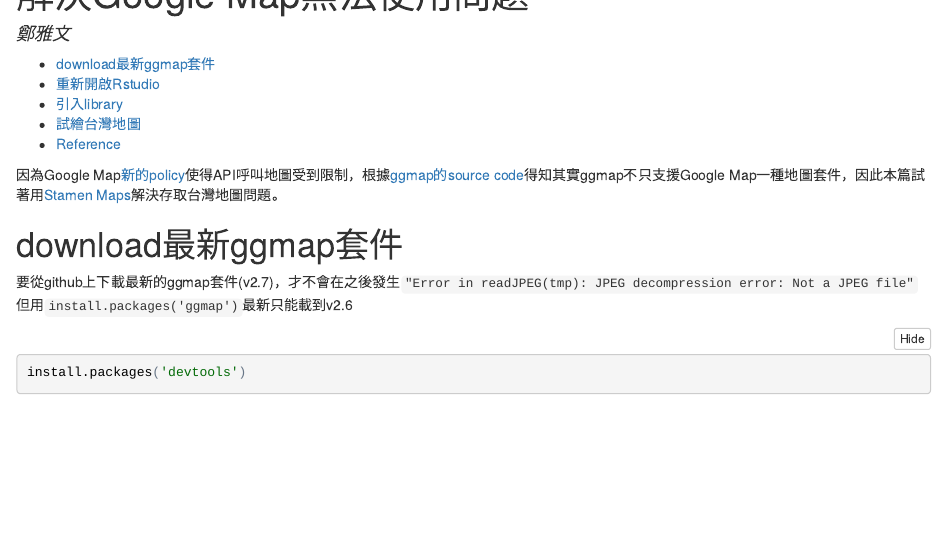
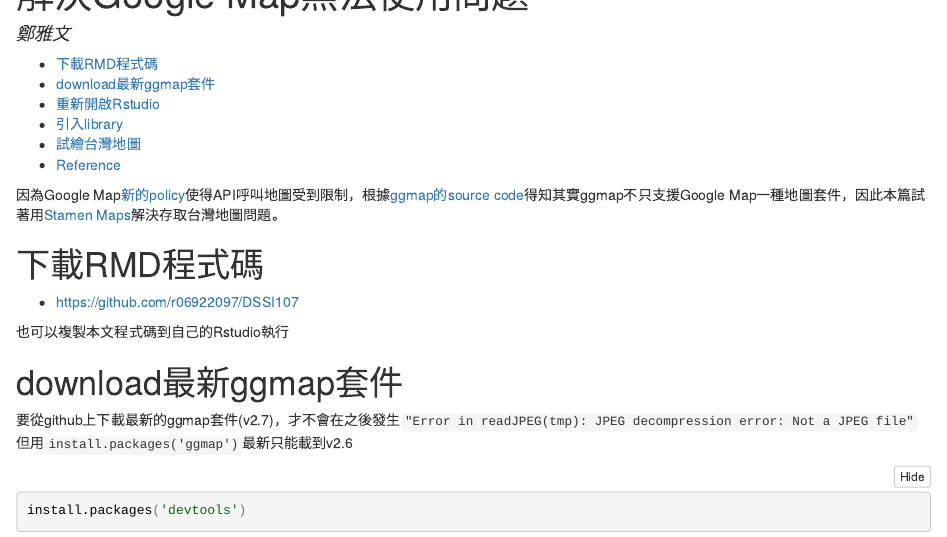
Before and after one commit to r06922097/DSSI107, an R Markdown document (hw3/get_stamenmap.Rmd): the page in a window 1100 px wide, from its top. The pictures show the output file hw3/get_stamenmap.nb.html that the author committed with the source, opened offline.

Commit message:
update get_stamenmap file

```diff
--- a/hw3/get_stamenmap.Rmd
+++ b/hw3/get_stamenmap.Rmd
@@ -6,6 +6,12 @@
     toc: true
 ---
 因為Google Map[新的policy](https://cloud.google.com/maps-platform/terms/)使得API呼叫地圖受到限制，根據[ggmap的source code](https://github.com/dkahle/ggmap)得知其實ggmap不只支援Google Map一種地圖套件，因此本篇試著用[Stamen Maps](http://maps.stamen.com/)解決存取台灣地圖問題。
+
+# 下載RMD程式碼
+
+* https://github.com/r06922097/DSSI107
+
+也可以複製本文程式碼到自己的Rstudio執行
 
 # download最新ggmap套件
 要從github上下載最新的ggmap套件(v2.7)，才不會在之後發生`"Error in readJPEG(tmp): JPEG decompression error: Not a JPEG file"`
```
Also changed, not shown: hw3/get_stamenmap.nb.html.
